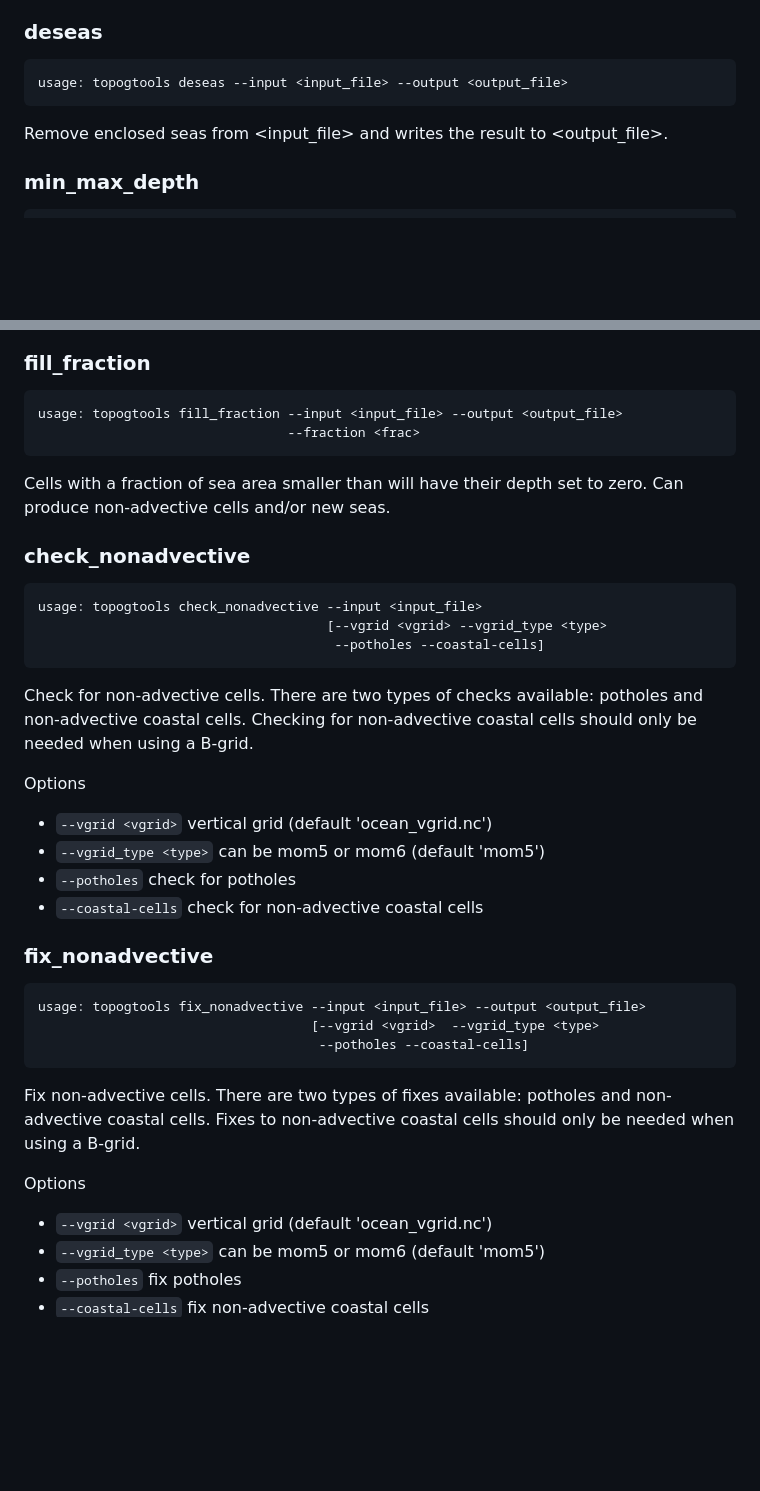
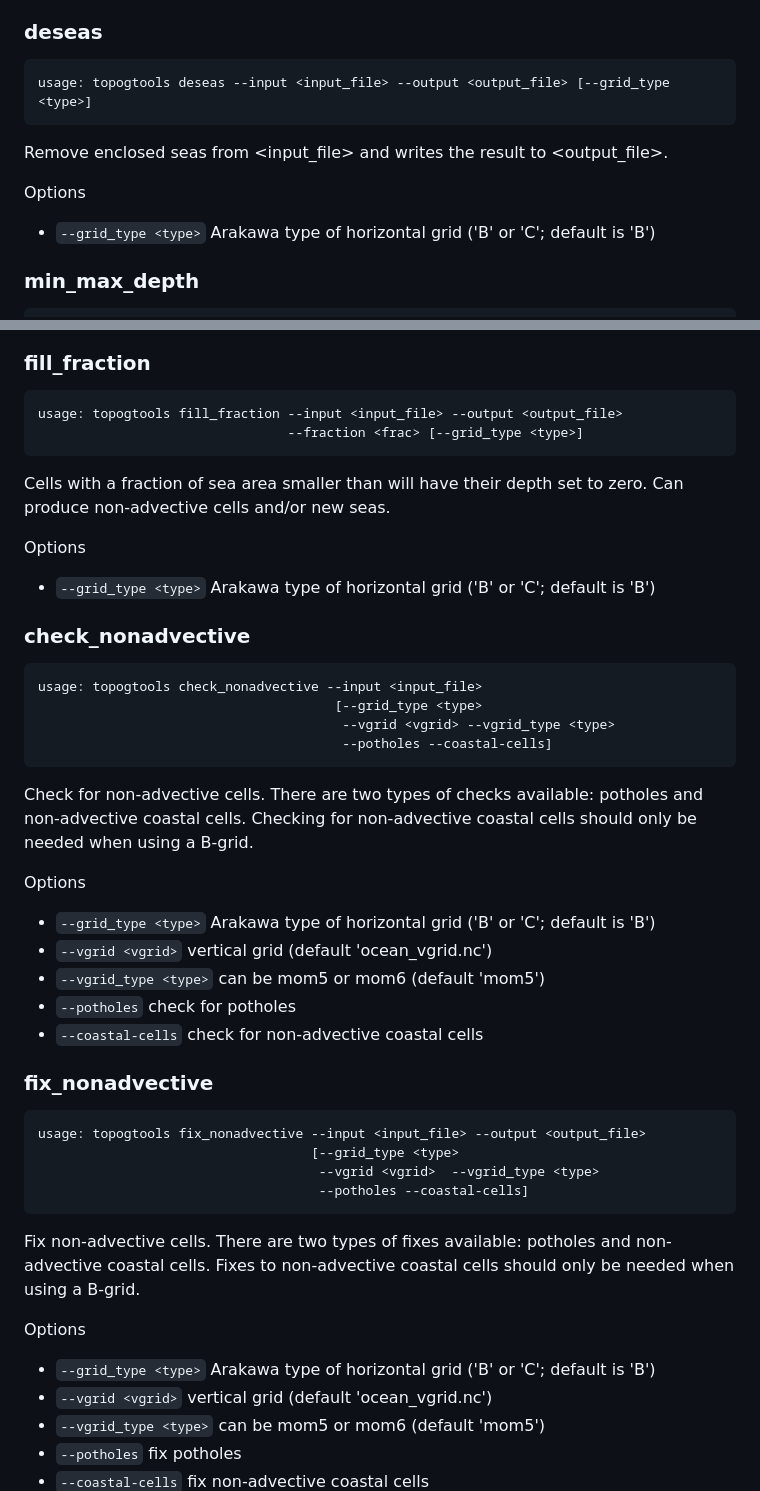
Before and after one commit to COSIMA/domain-tools, a Markdown page: README.md, 2 parts joined by grey strips. GitHub-like rendering; blank space fills up the shorter version.

````diff
--- a/README.md
+++ b/README.md
@@ -45,10 +45,13 @@ Options
 ### deseas
 
 ```
-usage: topogtools deseas --input <input_file> --output <output_file>
+usage: topogtools deseas --input <input_file> --output <output_file> [--grid_type <type>]
 ```
 
 Remove enclosed seas from <input_file> and writes the result to <output_file>.
+
+Options
+  * `--grid_type <type>` Arakawa type of horizontal grid ('B' or 'C'; default is 'B')
 
 ### min_max_depth
 
@@ -70,18 +73,22 @@ Options
 
 ```
 usage: topogtools fill_fraction --input <input_file> --output <output_file>
-                                --fraction <frac>
+                                --fraction <frac> [--grid_type <type>]
 ```
 
 Cells with a fraction of sea area smaller than <frac> will have their depth set
 to zero. Can produce non-advective cells and/or new seas.
 
+Options
+  * `--grid_type <type>` Arakawa type of horizontal grid ('B' or 'C'; default is 'B')
+
 ### check_nonadvective
 
 ```
 usage: topogtools check_nonadvective --input <input_file>
-                                     [--vgrid <vgrid> --vgrid_type <type>
-                                      --potholes --coastal-cells]
+                                      [--grid_type <type>
+                                       --vgrid <vgrid> --vgrid_type <type>
+                                       --potholes --coastal-cells]
 ```
 
 Check for non-advective cells. There are two types of checks available: potholes
@@ -89,6 +96,7 @@ and non-advective coastal cells. Checking for non-advective coastal cells should
 only be needed when using a B-grid.
 
 Options
+  * `--grid_type <type>` Arakawa type of horizontal grid ('B' or 'C'; default is 'B')
   * `--vgrid <vgrid>`      vertical grid (default 'ocean_vgrid.nc')
   * `--vgrid_type <type>`  can be mom5 or mom6 (default 'mom5')
   * `--potholes`           check for potholes
@@ -98,7 +106,8 @@ Options
 
 ```
 usage: topogtools fix_nonadvective --input <input_file> --output <output_file>
-                                   [--vgrid <vgrid>  --vgrid_type <type>
+                                   [--grid_type <type>
+                                    --vgrid <vgrid>  --vgrid_type <type>
                                     --potholes --coastal-cells]
 ```
 
@@ -107,6 +116,7 @@ non-advective coastal cells. Fixes to non-advective coastal cells should only be
 needed when using a B-grid.
 
 Options
+  * `--grid_type <type>` Arakawa type of horizontal grid ('B' or 'C'; default is 'B')
   * `--vgrid <vgrid>`      vertical grid (default 'ocean_vgrid.nc')
   * `--vgrid_type <type>`  can be mom5 or mom6 (default 'mom5')
   * `--potholes`           fix potholes
````
